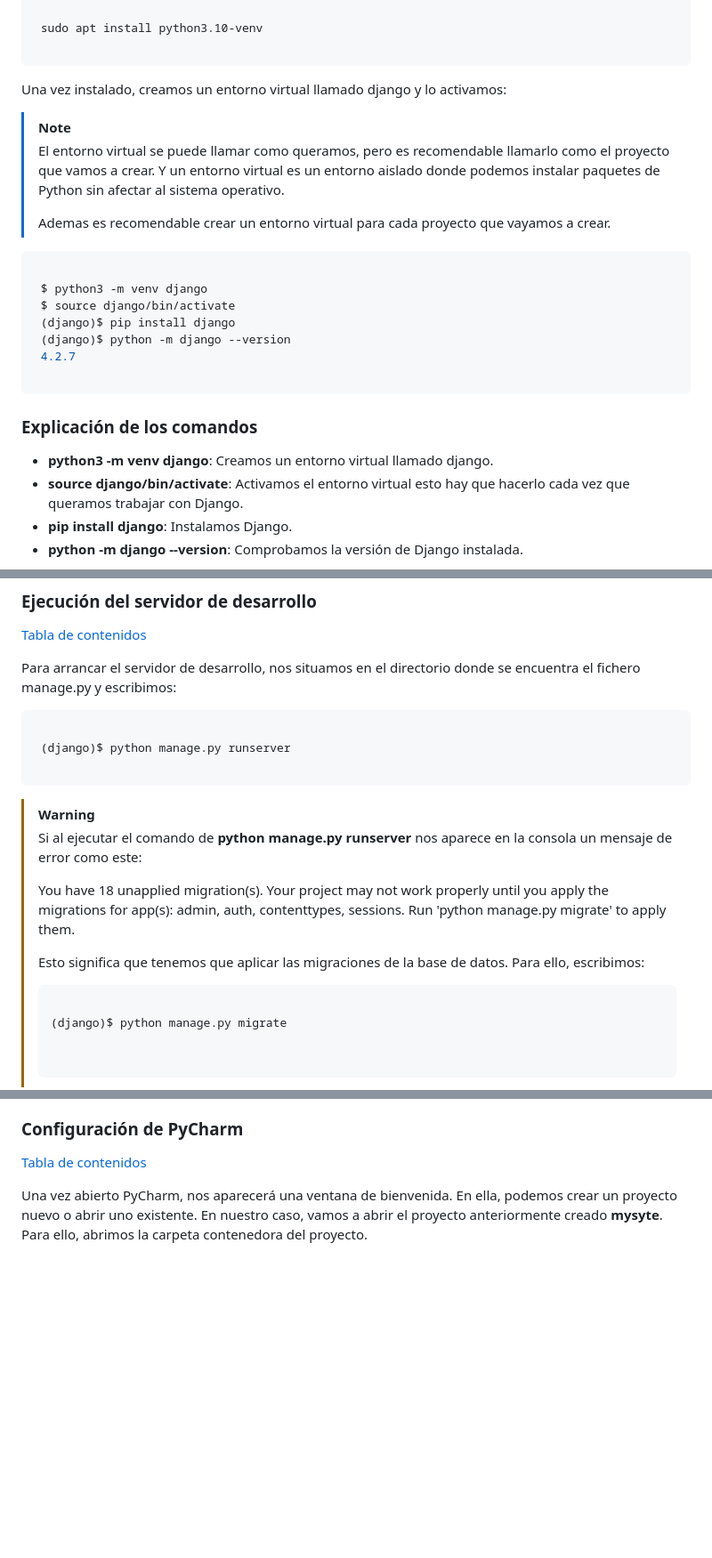
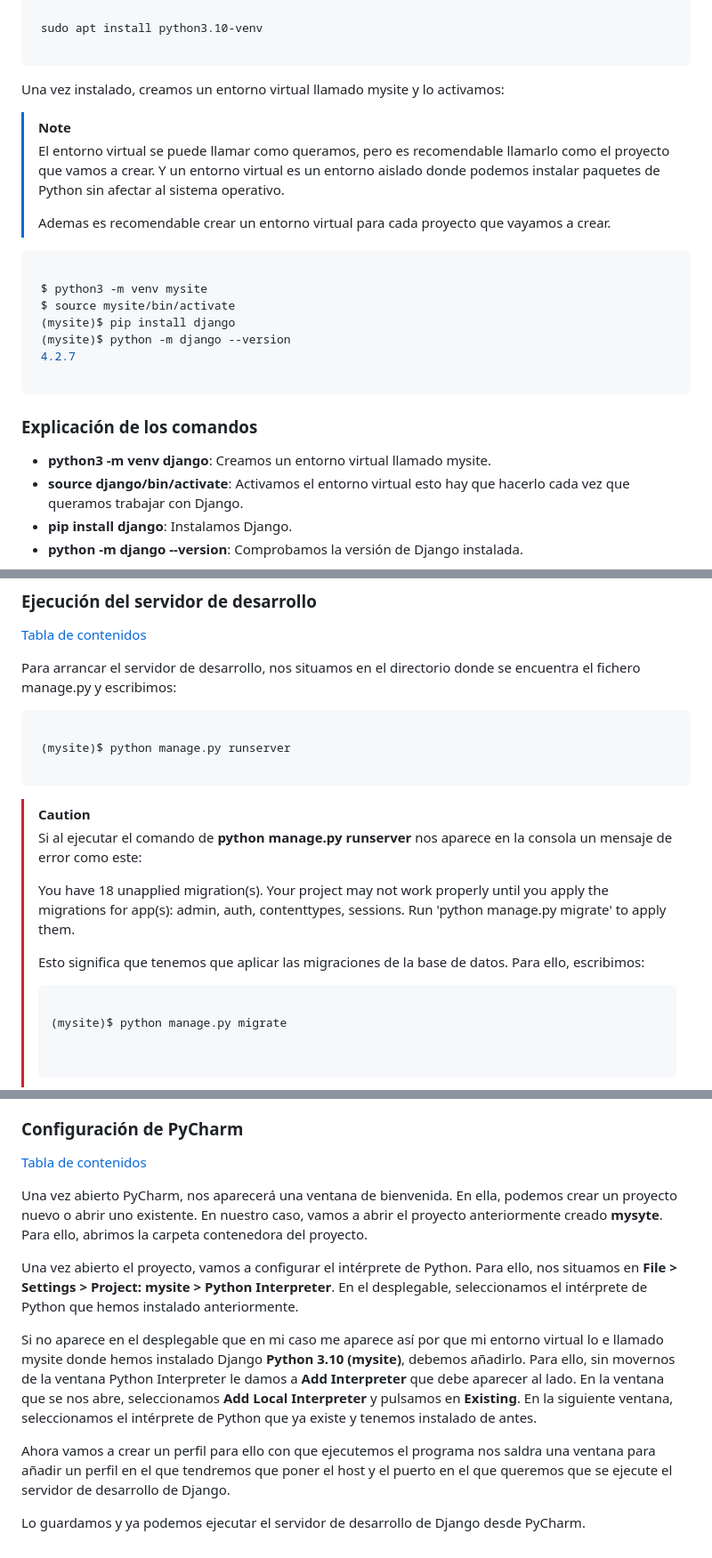
Before and after one commit to manue02/Curso-Soltel, a Markdown page: Proyecto Investigacion Django (Phyton)/Documentación Manuel Ibáñez.md, 3 parts joined by grey strips. Shown at 89% size. Drawn GitHub-style; blank space fills up the shorter version.

Commit message:
Actualizar el nombre del entorno virtual en Django y añadir Configuracion de PyCharm

````diff
--- a/Proyecto Investigacion Django (Phyton)/Documentación Manuel Ibáñez.md
+++ b/Proyecto Investigacion Django (Phyton)/Documentación Manuel Ibáñez.md
@@ -65,7 +65,7 @@ Una vez verificado que tenemos instalado Python podemos empezar a instalar Djang
 
 ```
 
-Una vez instalado, creamos un entorno virtual llamado django y lo activamos:
+Una vez instalado, creamos un entorno virtual llamado mysite y lo activamos:
 
 > [!NOTE]
 > El entorno virtual se puede llamar como queramos, pero es recomendable llamarlo como el proyecto que vamos a crear. Y un entorno virtual es un entorno aislado donde podemos instalar paquetes de Python sin afectar al sistema operativo.
@@ -74,17 +74,17 @@ Una vez instalado, creamos un entorno virtual llamado django y lo activamos:
 
 ```console
 
- $ python3 -m venv django
- $ source django/bin/activate
- (django)$ pip install django
- (django)$ python -m django --version
+ $ python3 -m venv mysite
+ $ source mysite/bin/activate
+ (mysite)$ pip install django
+ (mysite)$ python -m django --version
  4.2.7
 
 ```
 
 ### Explicación de los comandos
 
-- **python3 -m venv django**: Creamos un entorno virtual llamado django.
+- **python3 -m venv django**: Creamos un entorno virtual llamado mysite.
 - **source django/bin/activate**: Activamos el entorno virtual esto hay que hacerlo cada vez que queramos trabajar con Django.
 - **pip install django**: Instalamos Django.
 - **python -m django --version**: Comprobamos la versión de Django instalada.
@@ -139,11 +139,11 @@ Para arrancar el servidor de desarrollo, nos situamos en el directorio donde se
 
 ```console
 
- (django)$ python manage.py runserver
+ (mysite)$ python manage.py runserver
 
 ```
 
-> [!WARNING]
+> [!CAUTION]
 > Si al ejecutar el comando de **python manage.py runserver** nos aparece en la consola un mensaje de error como este:
 >
 > You have 18 unapplied migration(s). Your project may not work properly until you apply the migrations for app(s): admin, auth, contenttypes, sessions.
@@ -153,7 +153,7 @@ Para arrancar el servidor de desarrollo, nos situamos en el directorio donde se
 >
 > ```console
 >
-> (django)$ python manage.py migrate
+> (mysite)$ python manage.py migrate
 >
 >
 > ```
@@ -242,3 +242,11 @@ Ahora podemos ejecutar PyCharm desde cualquier directorio escribiendo pycharm en
 [Tabla de contenidos](#tabla-de-contenidos)
 
 Una vez abierto PyCharm, nos aparecerá una ventana de bienvenida. En ella, podemos crear un proyecto nuevo o abrir uno existente. En nuestro caso, vamos a abrir el proyecto anteriormente creado **mysyte**. Para ello, abrimos la carpeta contenedora del proyecto.
+
+Una vez abierto el proyecto, vamos a configurar el intérprete de Python. Para ello, nos situamos en **File > Settings > Project: mysite > Python Interpreter**. En el desplegable, seleccionamos el intérprete de Python que hemos instalado anteriormente.
+
+Si no aparece en el desplegable que en mi caso me aparece así por que mi entorno virtual lo e llamado mysite donde hemos instalado Django **Python 3.10 (mysite)**, debemos añadirlo. Para ello, sin movernos de la ventana Python Interpreter le damos a **Add Interpreter** que debe aparecer al lado. En la ventana que se nos abre, seleccionamos **Add Local Interpreter** y pulsamos en **Existing**. En la siguiente ventana, seleccionamos el intérprete de Python que ya existe y tenemos instalado de antes.
+
+Ahora vamos a crear un perfil para ello con que ejecutemos el programa nos saldra una ventana para añadir un perfil en el que tendremos que poner el host y el puerto en el que queremos que se ejecute el servidor de desarrollo de Django.
+
+Lo guardamos y ya podemos ejecutar el servidor de desarrollo de Django desde PyCharm.
````
Also changed, not shown: other parts of Proyecto Investigacion Django (Phyton)/Documentación Manuel Ibáñez.md (+2 -2 lines).
